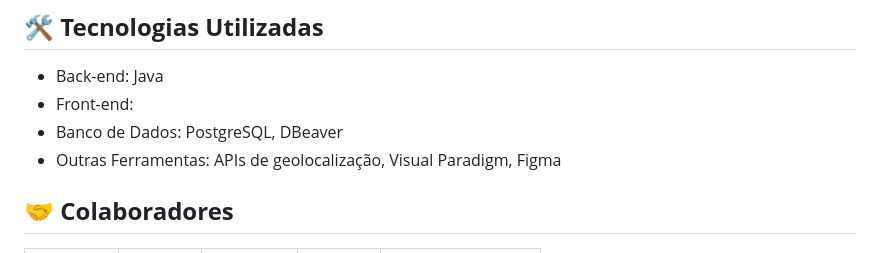
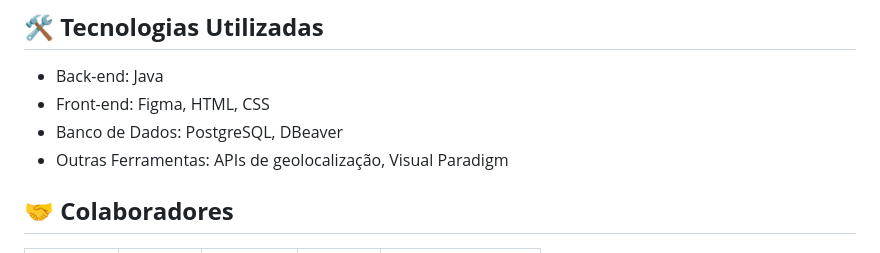
Before and after one commit to marcobgh/AnimalGuard, a Markdown page: README.md, the part around the change. GitHub-like rendering.

```diff
--- a/README.md
+++ b/README.md
@@ -47,9 +47,9 @@ Aqui estão as principais funcionalidades do sistema, baseadas nos requisitos do
 
 ## **🛠️ Tecnologias Utilizadas**
 - Back-end: Java
-- Front-end:
+- Front-end: Figma, HTML, CSS
 - Banco de Dados: PostgreSQL, DBeaver
-- Outras Ferramentas: APIs de geolocalização, Visual Paradigm, Figma
+- Outras Ferramentas: APIs de geolocalização, Visual Paradigm
 
 
 ## **🤝 Colaboradores**
```
